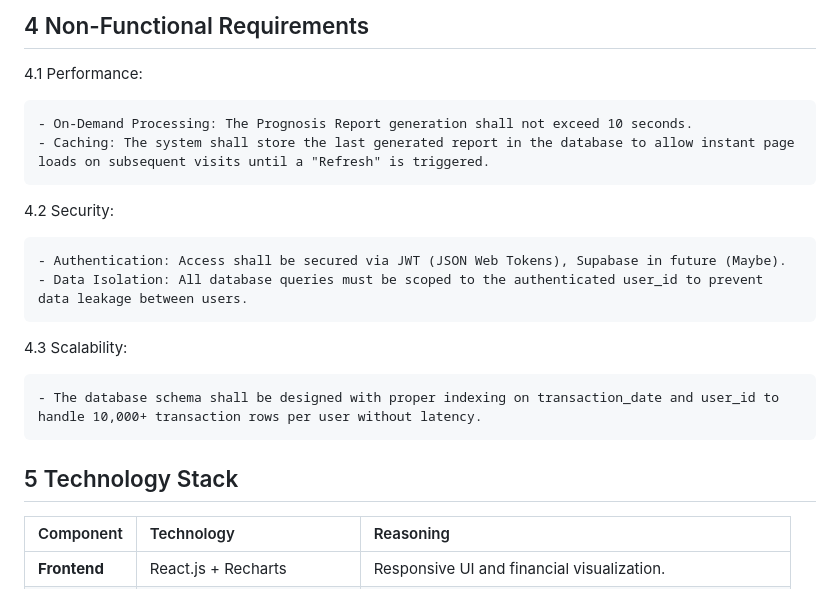
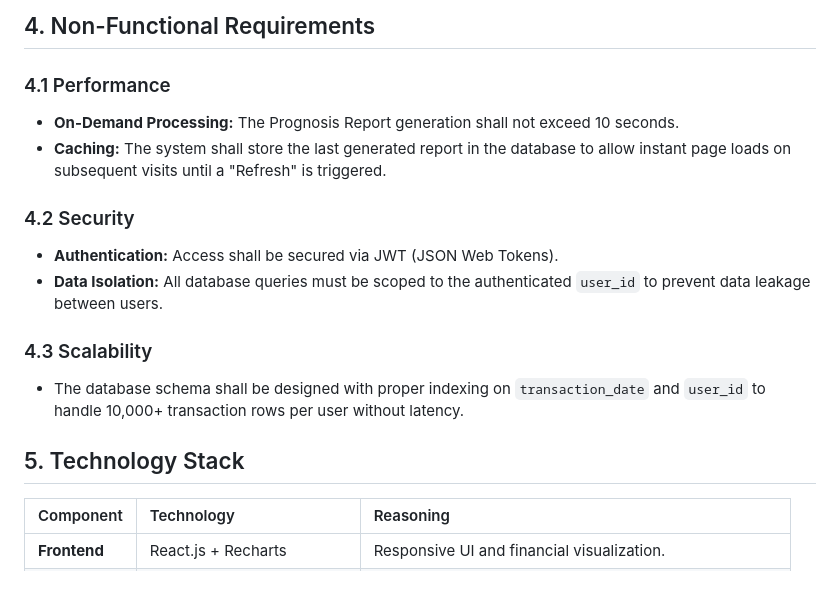
Before and after one commit to xevansz/Prognos-Advisor-AI, a Markdown page: README.md, the part around one of its changes. GitHub-like rendering.

```diff
--- a/README.md
+++ b/README.md
@@ -67,21 +65,18 @@ The "Prognosis Report" page is the central feature. It is on-demand, triggered o
 
-## 4 Non-Functional Requirements
+## 4. Non-Functional Requirements
 
-4.1 Performance:
+### 4.1 Performance
+* **On-Demand Processing:** The Prognosis Report generation shall not exceed 10 seconds.
+* **Caching:** The system shall store the last generated report in the database to allow instant page loads on subsequent visits until a "Refresh" is triggered.
 
-    - On-Demand Processing: The Prognosis Report generation shall not exceed 10 seconds.
-    - Caching: The system shall store the last generated report in the database to allow instant page loads on subsequent visits until a "Refresh" is triggered.
+### 4.2 Security
+* **Authentication:** Access shall be secured via JWT (JSON Web Tokens).
+* **Data Isolation:** All database queries must be scoped to the authenticated `user_id` to prevent data leakage between users.
 
-4.2 Security:
+### 4.3 Scalability
+* The database schema shall be designed with proper indexing on `transaction_date` and `user_id` to handle 10,000+ transaction rows per user without latency.
 
-    - Authentication: Access shall be secured via JWT (JSON Web Tokens), Supabase in future (Maybe).
-    - Data Isolation: All database queries must be scoped to the authenticated user_id to prevent data leakage between users.
-
-4.3 Scalability:
-
-    - The database schema shall be designed with proper indexing on transaction_date and user_id to handle 10,000+ transaction rows per user without latency.
-
-## 5 Technology Stack
+## 5. Technology Stack
 
 | Component | Technology | Reasoning |
 | :--- | :--- | :--- |
```
Also changed, not shown: other parts of README.md (+45 -47 lines).
